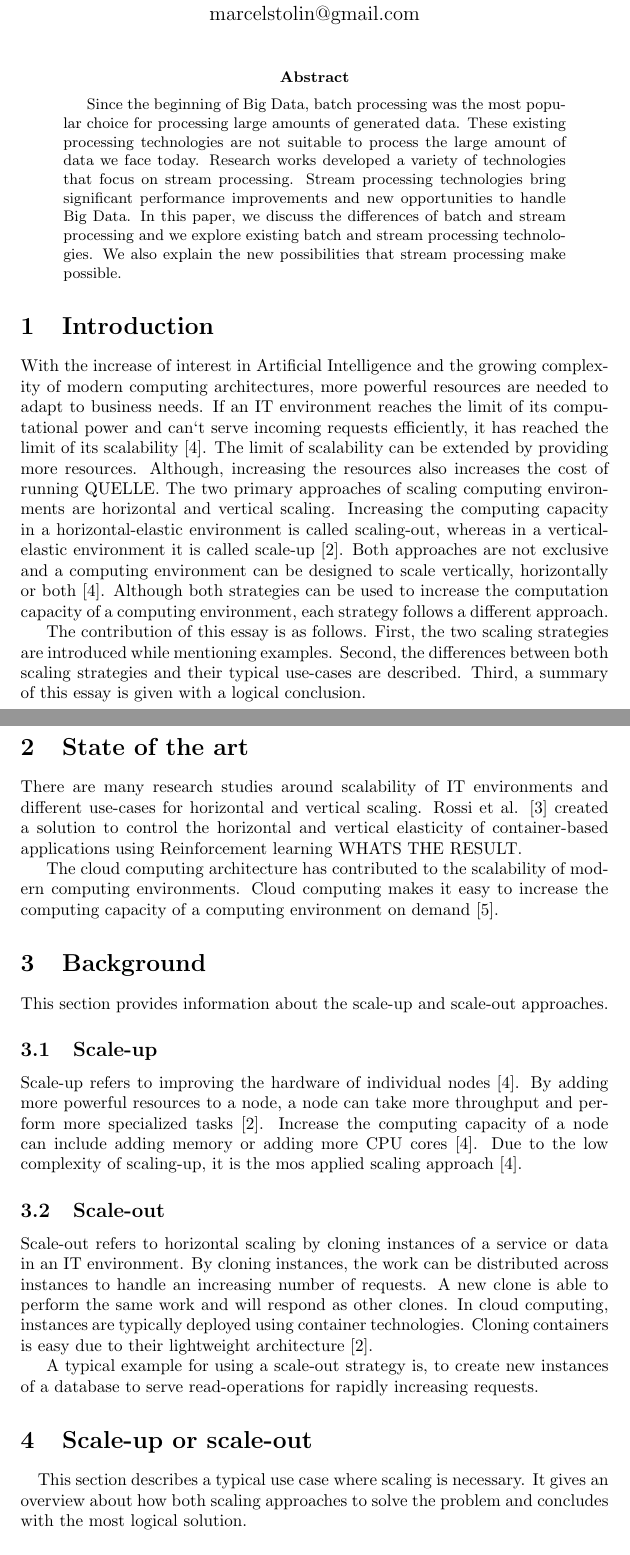
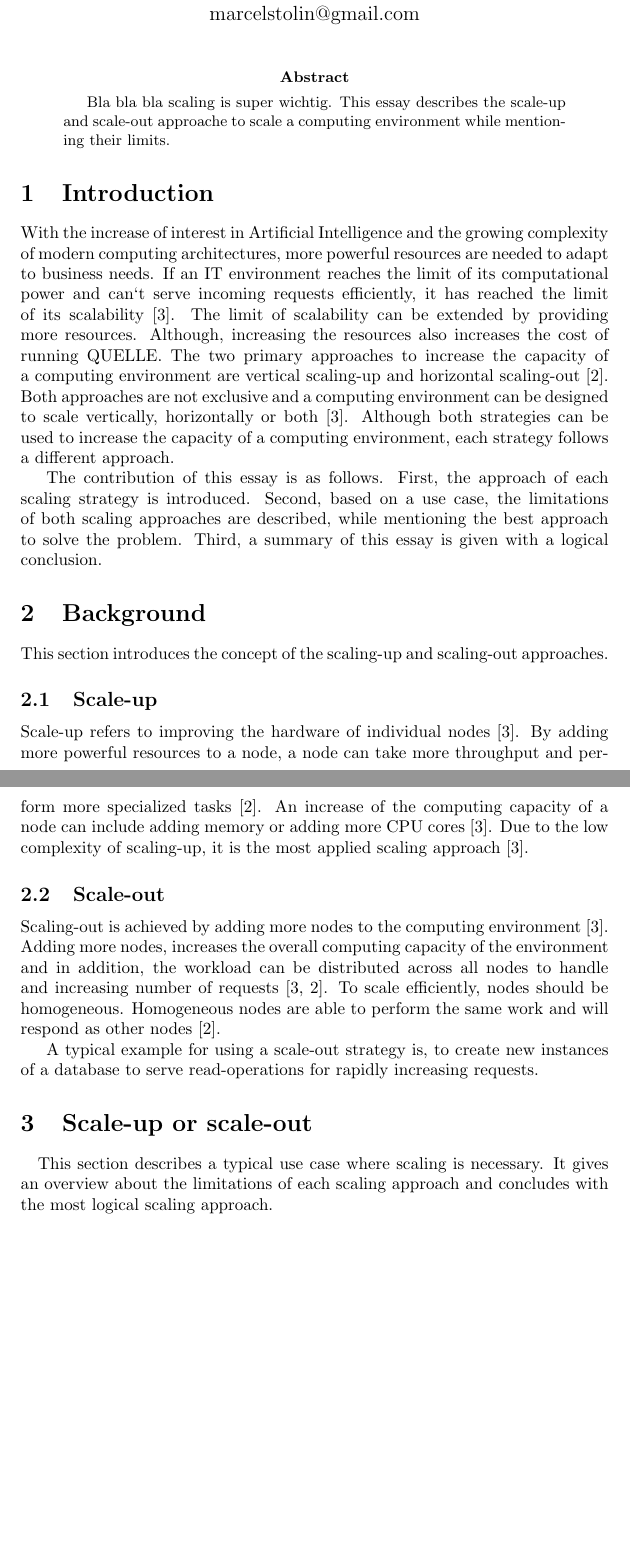
Before and after one commit to mstolin/Scale-up-scale-out-essay, a LaTeX paper (Abgabe.tex): two parts of pages 1 and 2 of 4, joined at a grey line, cut so that both start at the same text, the shorter picture padded with empty space. Compiled offline with pdfLaTeX.

Commit message:
Added more content

```diff
--- a/Abgabe.tex
+++ b/Abgabe.tex
@@ -13,7 +13,9 @@
 
 
 \begin{abstract}
-Since the beginning of Big Data, batch processing was the most popular choice for processing large amounts of generated data. These existing processing technologies are not suitable to process the large amount of data we face today. Research works developed a variety of technologies that focus on stream processing. Stream processing technologies bring significant performance improvements and new opportunities to handle Big Data. In this paper, we discuss the differences of batch and stream processing and we explore existing batch and stream processing technologies. We also explain the new possibilities that stream processing make possible.
+Bla bla bla scaling is super wichtig.
+This essay describes the scale-up and scale-out approache to scale a computing environment while mentioning their limits.
+%Since the beginning of Big Data, batch processing was the most popular choice for processing large amounts of generated data. These existing processing technologies are not suitable to process the large amount of data we face today. Research works developed a variety of technologies that focus on stream processing. Stream processing technologies bring significant performance improvements and new opportunities to handle Big Data. In this paper, we discuss the differences of batch and stream processing and we explore existing batch and stream processing technologies. We also explain the new possibilities that stream processing make possible.
 \end{abstract}
 
 
@@ -24,22 +26,22 @@ Since the beginning of Big Data, batch processing was the most popular choice fo
 % Why is scaling needed (Moores Law + More powerful resources)
 With the increase of interest in Artificial Intelligence and the growing complexity of modern computing architectures, more powerful resources are needed to adapt to business needs. If an IT environment reaches the limit of its computational power and can`t serve incoming requests efficiently, it has reached the limit of its scalability \cite{Wilder2012CloudPatterns}. The limit of scalability can be extended by providing more resources. Although, increasing the resources also increases the cost of running QUELLE.
 % Introduction to scaling (horizontal and vertical)
-The two primary approaches of scaling computing environments are horizontal and vertical scaling. Increasing the computing capacity in a horizontal-elastic environment is called scaling-out, whereas in a vertical-elastic environment it is called scale-up \cite{Abbott2015ScalabilityArt}. Both approaches are not exclusive and a computing environment can be designed to scale vertically, horizontally or both \cite{Wilder2012CloudPatterns}.
+The two primary approaches to increase the capacity of a computing environment are vertical scaling-up and horizontal scaling-out \cite{Abbott2015ScalabilityArt}. Both approaches are not exclusive and a computing environment can be designed to scale vertically, horizontally or both \cite{Wilder2012CloudPatterns}.
 % Whats the problem (Adding resources or deploying components)
-Although both strategies can be used to increase the computation capacity of a computing environment, each strategy follows a different approach.
+Although both strategies can be used to increase the capacity of a computing environment, each strategy follows a different approach.
 
 
 % What is this essay about
-The contribution of this essay is as follows. First, the two scaling strategies are introduced while mentioning examples. Second, the differences between both scaling strategies and their typical use-cases are described. Third, a summary of this essay is given with a logical conclusion.
+The contribution of this essay is as follows. First, the approach of each scaling strategy is introduced. Second, based on a use case, the limitations of both scaling approaches are described, while mentioning the best approach to solve the problem. Third, a summary of this essay is given with a logical conclusion.
 
 
 % ==============================
 % ###############################
 % ==============================
-\section{State of the art}
-There are many research studies around scalability of IT environments and different use-cases for horizontal and vertical scaling. Rossi et al. \cite{Rossi2019HorAndVert} created a solution to control the horizontal and vertical elasticity of container-based applications using Reinforcement learning  WHATS THE RESULT.
+%\section{State of the art}
+%There are many research studies around scalability of IT environments and different use-cases for horizontal and vertical scaling. Rossi et al. \cite{Rossi2019HorAndVert} created a solution to control the horizontal and vertical elasticity of container-based applications using Reinforcement learning  WHATS THE RESULT.
 
-The cloud computing architecture has contributed to the scalability of modern computing environments. Cloud computing makes it easy to increase the computing capacity of a computing environment on demand \cite{Mahmood2013CloudConcepts}.
+%The cloud computing architecture has contributed to the scalability of modern computing environments. Cloud computing makes it easy to increase the computing capacity of a computing environment on demand \cite{Mahmood2013CloudConcepts}.
 
 
 % ==============================
@@ -47,21 +49,23 @@ The cloud computing architecture has contributed to the scalability of modern co
 % ==============================
 \section{Background}
 
-This section provides information about the scale-up and scale-out approaches.
+This section introduces the concept of the scaling-up and scaling-out approaches.
 
 \subsection{Scale-up}
 % Explain
 Scale-up refers to improving the hardware of individual nodes \cite{Wilder2012CloudPatterns}. By adding more powerful resources to a node, a node can take more throughput and perform more specialized tasks \cite{Abbott2015ScalabilityArt}.
 % How can it be achieved
-Increase the computing capacity of a node can include adding memory or adding more CPU cores \cite{Wilder2012CloudPatterns}.
-Due to the low complexity of scaling-up, it is the mos applied scaling approach \cite{Wilder2012CloudPatterns}.
+An increase of the computing capacity of a node can include adding memory or adding more CPU cores \cite{Wilder2012CloudPatterns}.
+Due to the low complexity of scaling-up, it is the most applied scaling approach \cite{Wilder2012CloudPatterns}.
 
 
 \subsection{Scale-out}
 % Explain
-Scale-out refers to horizontal scaling by cloning instances of a service or data in an IT environment. By cloning instances, the work can be distributed across instances to handle an increasing number of requests. A new clone is able to perform the same work and will respond as other clones.
+Scaling-out is achieved by adding more nodes to the computing environment \cite{Wilder2012CloudPatterns}. Adding more nodes, increases the overall computing capacity of the environment and in addition, the workload can be distributed across all nodes to handle and increasing number of requests \cite{Wilder2012CloudPatterns, Abbott2015ScalabilityArt}.
+% Homegenereous
+To scale efficiently, nodes should be homogeneous. Homogeneous nodes are able to perform the same work and will respond as other nodes \cite{Abbott2015ScalabilityArt}.
 % How can it be achieved
-In cloud computing, instances are typically deployed using container technologies. Cloning containers is easy due to their lightweight architecture \cite{Abbott2015ScalabilityArt}.
+%In cloud computing, instances are typically deployed using container technologies. Cloning containers is easy due to their lightweight architecture \cite{Abbott2015ScalabilityArt}.
 
 
 % Example
@@ -73,7 +77,7 @@ A typical example for using a scale-out strategy is, to create new instances of
 % ==============================
 \section{Scale-up or scale-out}
 \paragraph{}
-This section describes a typical use case where scaling is necessary. It gives an overview about how both scaling approaches to solve the problem and concludes with the most logical solution.
+This section describes a typical use case where scaling is necessary. It gives an overview about the limitations of each scaling approach and concludes with the most logical scaling approach.
 
 
 \paragraph{}
```
Also changed, not shown: Abgabe.pdf, Abgabe.tex (8 more changed lines).
